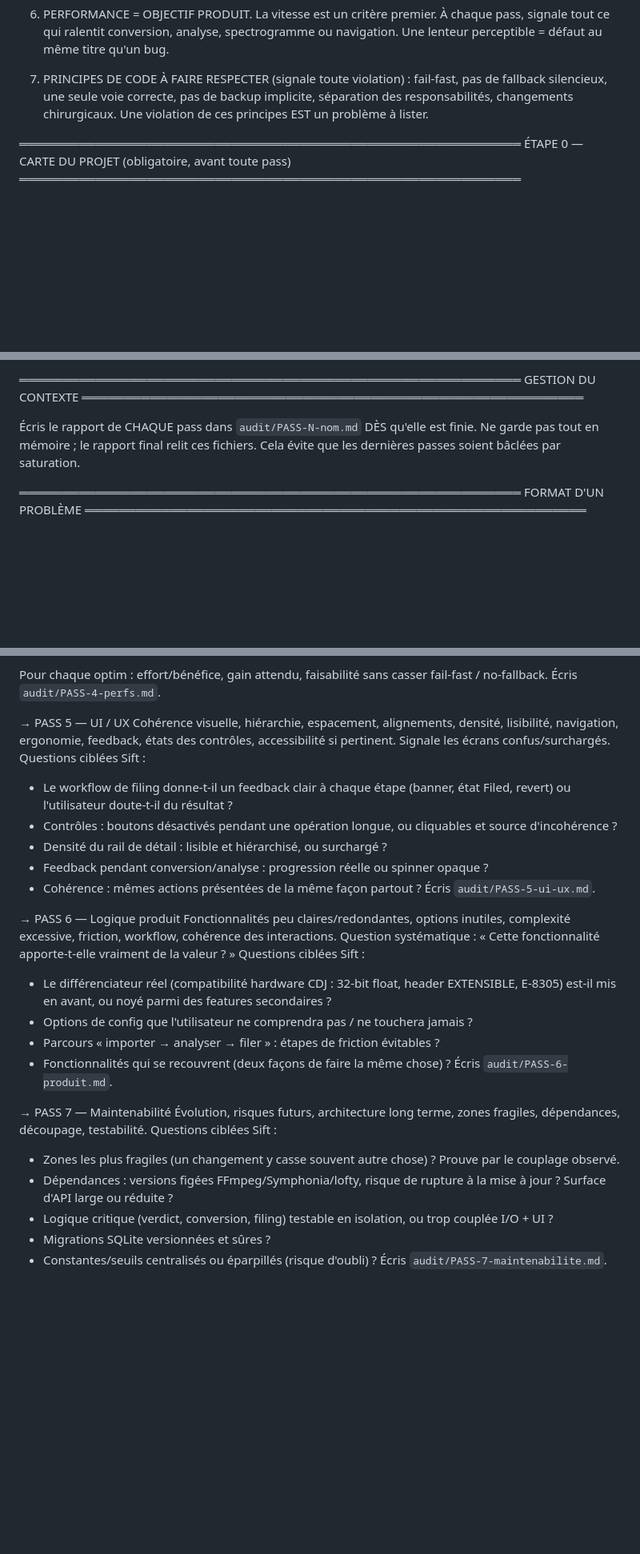
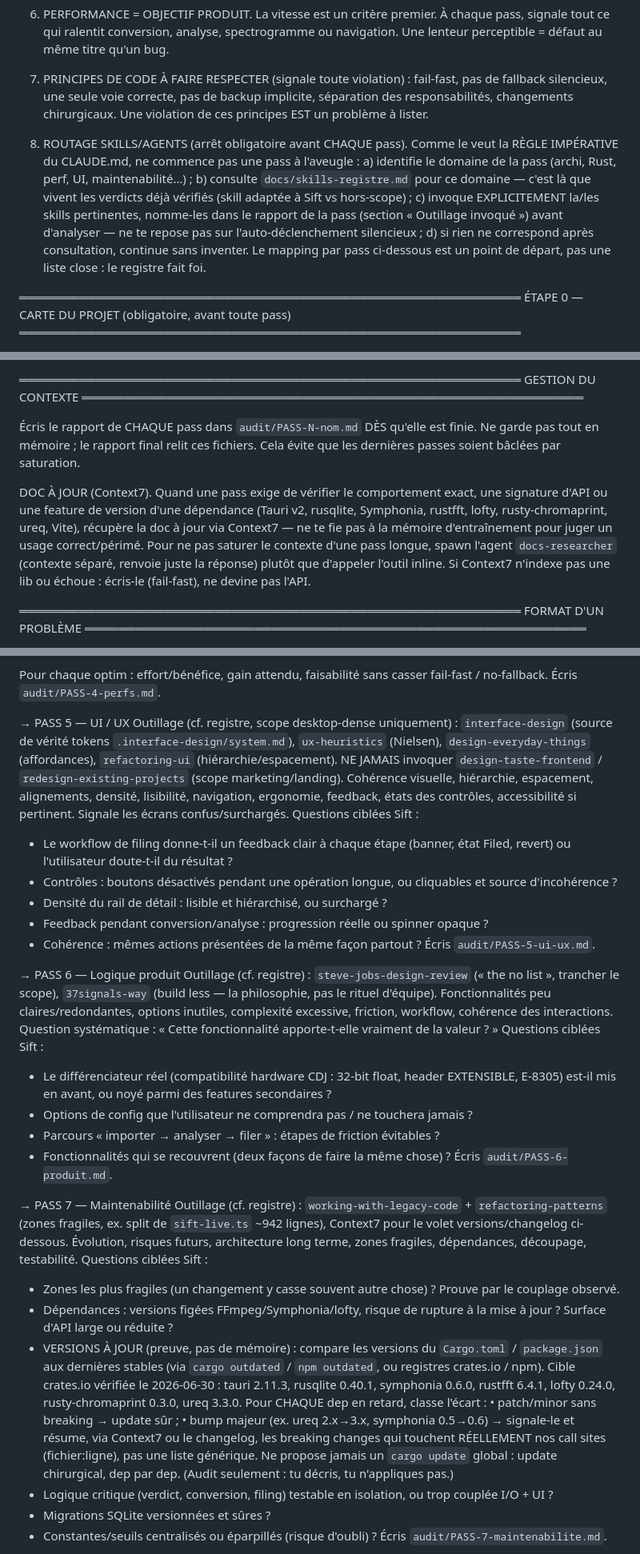
Before and after one commit to c0remusic/dj-assistant, a Markdown page: AUDIT-SIFT-PROMPT.md, 3 parts joined by grey strips. Shown at 80% size. Drawn GitHub-style; blank space fills up the shorter version.

```diff
--- a/AUDIT-SIFT-PROMPT.md
+++ b/AUDIT-SIFT-PROMPT.md
@@ -39,6 +39,18 @@ RÈGLES ABSOLUES (lis-les avant tout)
    backup implicite, séparation des responsabilités, changements
    chirurgicaux. Une violation de ces principes EST un problème à lister.
 
+8. ROUTAGE SKILLS/AGENTS (arrêt obligatoire avant CHAQUE pass). Comme le
+   veut la RÈGLE IMPÉRATIVE du CLAUDE.md, ne commence pas une pass à l'aveugle :
+   a) identifie le domaine de la pass (archi, Rust, perf, UI, maintenabilité…) ;
+   b) consulte `docs/skills-registre.md` pour ce domaine — c'est là que vivent
+      les verdicts déjà vérifiés (skill adaptée à Sift vs hors-scope) ;
+   c) invoque EXPLICITEMENT la/les skills pertinentes, nomme-les dans le
+      rapport de la pass (section « Outillage invoqué ») avant d'analyser —
+      ne te repose pas sur l'auto-déclenchement silencieux ;
+   d) si rien ne correspond après consultation, continue sans inventer.
+   Le mapping par pass ci-dessous est un point de départ, pas une liste
+   close : le registre fait foi.
+
 ═══════════════════════════════════════════════════════════
 ÉTAPE 0 — CARTE DU PROJET (obligatoire, avant toute pass)
 ═══════════════════════════════════════════════════════════
@@ -62,6 +74,16 @@ GESTION DU CONTEXTE
 finie. Ne garde pas tout en mémoire ; le rapport final relit ces fichiers.
 Cela évite que les dernières passes soient bâclées par saturation.
 
+DOC À JOUR (Context7). Quand une pass exige de vérifier le comportement
+exact, une signature d'API ou une feature de version d'une dépendance
+(Tauri v2, rusqlite, Symphonia, rustfft, lofty, rusty-chromaprint, ureq,
+Vite), récupère la doc à jour via Context7 — ne te fie pas à la mémoire
+d'entraînement pour juger un usage correct/périmé. Pour ne pas saturer le
+contexte d'une pass longue, spawn l'agent `docs-researcher` (contexte
+séparé, renvoie juste la réponse) plutôt que d'appeler l'outil inline.
+Si Context7 n'indexe pas une lib ou échoue : écris-le (fail-fast), ne
+devine pas l'API.
+
 ═══════════════════════════════════════════════════════════
 FORMAT D'UN PROBLÈME
 ═══════════════════════════════════════════════════════════
@@ -158,6 +189,11 @@ LES PASSES
   Écris `audit/PASS-4-perfs.md`.
 
 → PASS 5 — UI / UX
+  Outillage (cf. registre, scope desktop-dense uniquement) : `interface-design`
+  (source de vérité tokens `.interface-design/system.md`), `ux-heuristics`
+  (Nielsen), `design-everyday-things` (affordances), `refactoring-ui`
+  (hiérarchie/espacement). NE JAMAIS invoquer `design-taste-frontend` /
+  `redesign-existing-projects` (scope marketing/landing).
   Cohérence visuelle, hiérarchie, espacement, alignements, densité,
   lisibilité, navigation, ergonomie, feedback, états des contrôles,
   accessibilité si pertinent. Signale les écrans confus/surchargés.
@@ -173,6 +209,9 @@ LES PASSES
   Écris `audit/PASS-5-ui-ux.md`.
 
 → PASS 6 — Logique produit
+  Outillage (cf. registre) : `steve-jobs-design-review` (« the no list »,
+  trancher le scope), `37signals-way` (build less — la philosophie, pas le
+  rituel d'équipe).
   Fonctionnalités peu claires/redondantes, options inutiles, complexité
   excessive, friction, workflow, cohérence des interactions.
   Question systématique : « Cette fonctionnalité apporte-t-elle vraiment de
@@ -188,6 +227,9 @@ LES PASSES
   Écris `audit/PASS-6-produit.md`.
 
 → PASS 7 — Maintenabilité
+  Outillage (cf. registre) : `working-with-legacy-code` + `refactoring-patterns`
+  (zones fragiles, ex. split de `sift-live.ts` ~942 lignes), Context7 pour le
+  volet versions/changelog ci-dessous.
   Évolution, risques futurs, architecture long terme, zones fragiles,
   dépendances, découpage, testabilité.
   Questions ciblées Sift :
@@ -195,6 +237,19 @@ LES PASSES
     Prouve par le couplage observé.
   - Dépendances : versions figées FFmpeg/Symphonia/lofty, risque de rupture
     à la mise à jour ? Surface d'API large ou réduite ?
+  - VERSIONS À JOUR (preuve, pas de mémoire) : compare les versions du
+    `Cargo.toml` / `package.json` aux dernières stables (via `cargo
+    outdated` / `npm outdated`, ou registres crates.io / npm). Cible
+    crates.io vérifiée le 2026-06-30 : tauri 2.11.3, rusqlite 0.40.1,
+    symphonia 0.6.0, rustfft 6.4.1, lofty 0.24.0, rusty-chromaprint 0.3.0,
+    ureq 3.3.0. Pour CHAQUE dep en retard, classe l'écart :
+      • patch/minor sans breaking → update sûr ;
+      • bump majeur (ex. ureq 2.x→3.x, symphonia 0.5→0.6) → signale-le et
+        résume, via Context7 ou le changelog, les breaking changes qui
+        touchent RÉELLEMENT nos call sites (fichier:ligne), pas une liste
+        générique. Ne propose jamais un `cargo update` global : update
+        chirurgical, dep par dep. (Audit seulement : tu décris, tu
+        n'appliques pas.)
   - Logique critique (verdict, conversion, filing) testable en isolation, ou
     trop couplée I/O + UI ?
   - Migrations SQLite versionnées et sûres ?
```
Also changed, not shown: other parts of AUDIT-SIFT-PROMPT.md (+9 -0 lines), docs/ressources-externes.md (+34 -0 lines).
